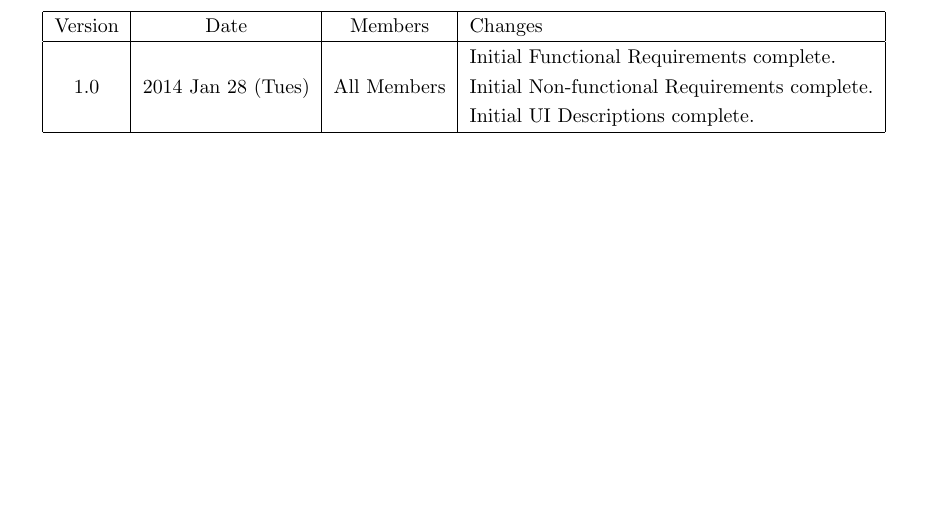
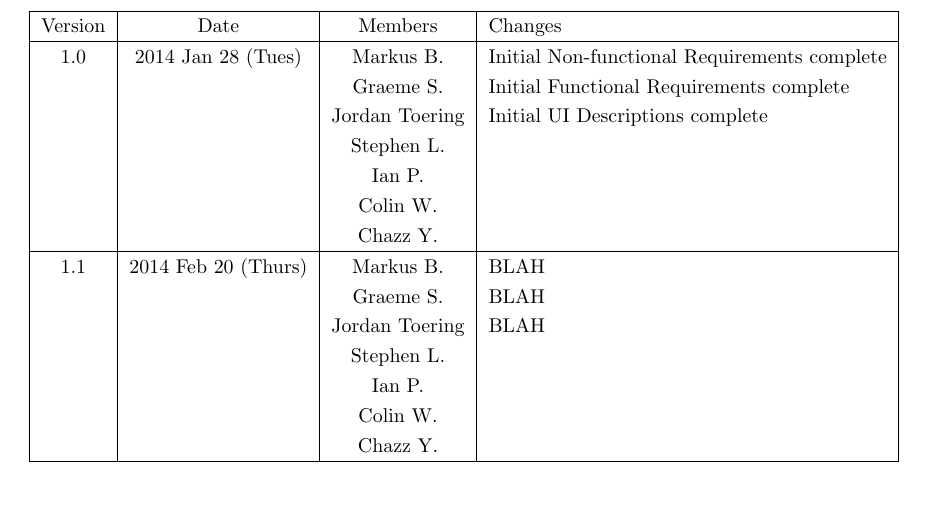
Before and after one commit to Donnervoegel/java, a LaTeX document (docs/projectSpecs.tex): part of page 2 of 18 before the commit and part of page 2 of 17 after it, cut so that both start at the same text. Compiled offline with pdfLaTeX.

Commit message:
Revised revision history for Project Specs doc

```diff
--- a/docs/projectSpecs.tex
+++ b/docs/projectSpecs.tex
@@ -4,6 +4,9 @@
 \usepackage[utf8]{inputenc}
 \usepackage[left=1in,top=1in,right=1in,bottom=1in]{geometry} % Document margins
 \onehalfspacing
+
+% Setting the depth for Table of Contents
+\setcounter{tocdepth}{2}
 
 \begin{document}
 
@@ -24,9 +27,21 @@
     \hline
     Version & Date & Members & Changes\\
     \hline
-    & & & Initial Functional Requirements complete.\\
-    1.0 & 2014 Jan 28 (Tues) & All Members & Initial Non-functional Requirements complete.\\
-    & & & Initial UI Descriptions complete.\\
+    1.0 & 2014 Jan 28 (Tues) & Markus B. & Initial Non-functional Requirements complete\\
+    & & Graeme S. & Initial Functional Requirements complete\\
+    & & Jordan Toering & Initial UI Descriptions complete\\
+    & & Stephen L. & \\
+    & & Ian P. & \\
+    & & Colin W. & \\
+    & & Chazz Y. & \\
+    \hline
+    1.1 & 2014 Feb 20 (Thurs) & Markus B. & BLAH\\
+    & & Graeme S. & BLAH\\
+    & & Jordan Toering & BLAH\\
+    & & Stephen L. & \\
+    & & Ian P. & \\
+    & & Colin W. & \\
+    & & Chazz Y. & \\
     \hline
   \end{tabular}
 \end{center}
```
Also changed, not shown: docs/deliverable1/planningDocument.tex (+1 -1 lines).
